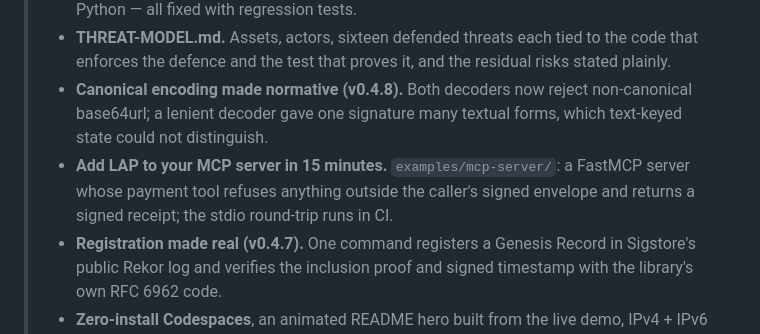
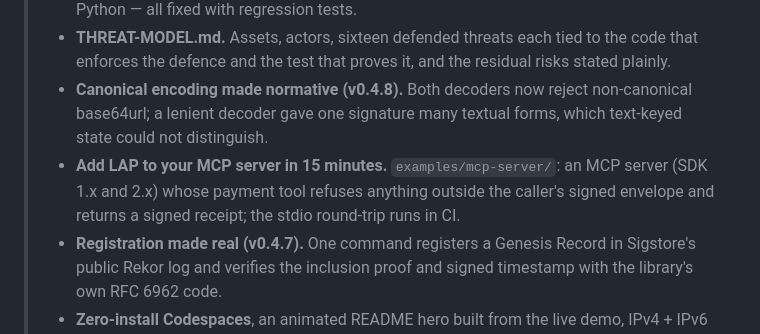
Before and after one commit to atharnouman/living-agents-protocol, a Markdown page: output/LAP-shipping-runbook.md, the part around the change. Rendered like a GitHub page.

```diff
--- a/output/LAP-shipping-runbook.md
+++ b/output/LAP-shipping-runbook.md
@@ -184,7 +184,7 @@ When the endorsement lands: submit the PDF (cs.MA; cross-list cs.CR) with the re
 > - **Property-based fuzzing of the Scope Algebra (v0.4.9, LIP-3 v0.3).** A generator written identically in both ports drives the same random scopes through Node and Python; a committed decision digest fails the build if they ever disagree. The first run found four defects — an identical `*` delegation refused, language-level errors on malformed scopes, a one-unit floating-point divergence between the ports, and a missing effective-set rule in Python — all fixed with regression tests.
 > - **THREAT-MODEL.md.** Assets, actors, sixteen defended threats each tied to the code that enforces the defence and the test that proves it, and the residual risks stated plainly.
 > - **Canonical encoding made normative (v0.4.8).** Both decoders now reject non-canonical base64url; a lenient decoder gave one signature many textual forms, which text-keyed state could not distinguish.
-> - **Add LAP to your MCP server in 15 minutes.** `examples/mcp-server/`: a FastMCP server whose payment tool refuses anything outside the caller's signed envelope and returns a signed receipt; the stdio round-trip runs in CI.
+> - **Add LAP to your MCP server in 15 minutes.** `examples/mcp-server/`: an MCP server (SDK 1.x and 2.x) whose payment tool refuses anything outside the caller's signed envelope and returns a signed receipt; the stdio round-trip runs in CI.
 > - **Registration made real (v0.4.7).** One command registers a Genesis Record in Sigstore's public Rekor log and verifies the inclusion proof and signed timestamp with the library's own RFC 6962 code.
 > - **Zero-install Codespaces**, an animated README hero built from the live demo, IPv4 + IPv6 networked demo.
 >
```
